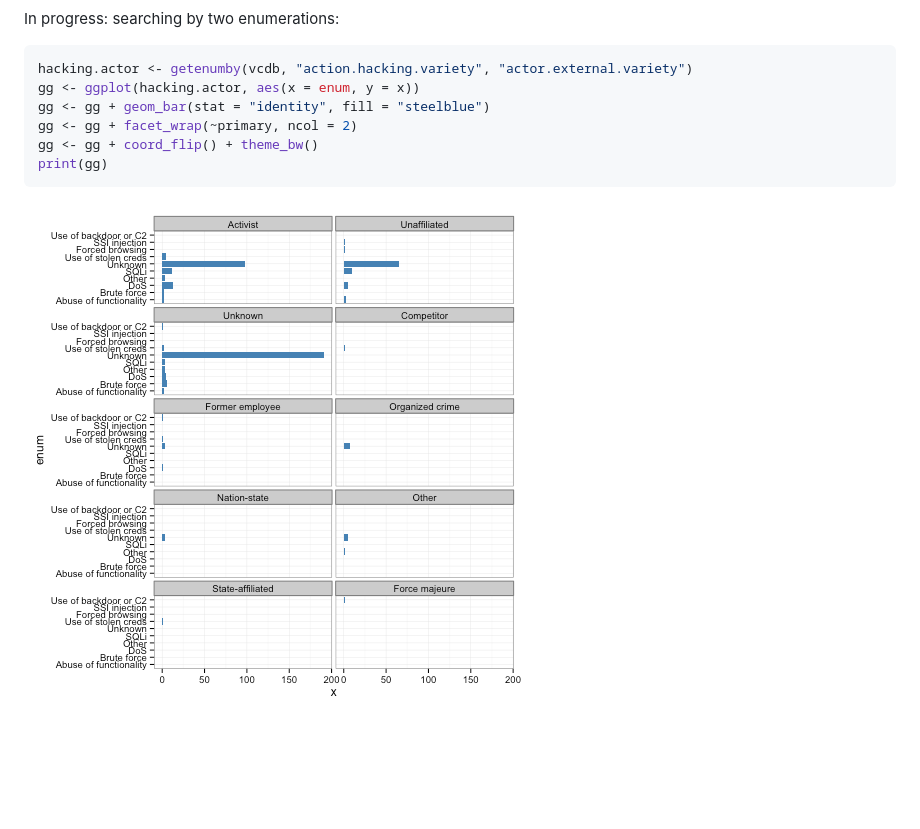
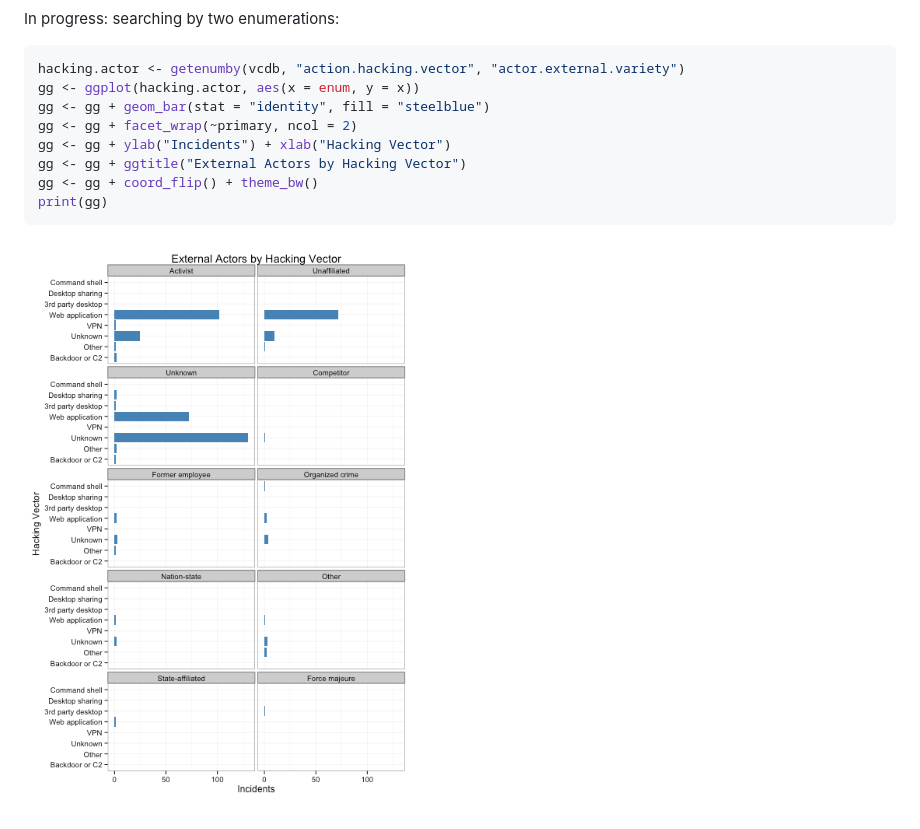
Before and after one commit to vz-risk/verisr, a Markdown page: README.md, the part around the change. Drawn GitHub-style; pictures changed too: figure/unnamed-chunk-6.png; blank space fills up the shorter version.

````diff
--- a/README.md
+++ b/README.md
@@ -82,10 +82,12 @@ In progress: searching by two enumerations:
 
 
 ```r
-hacking.actor <- getenumby(vcdb, "action.hacking.variety", "actor.external.variety")
+hacking.actor <- getenumby(vcdb, "action.hacking.vector", "actor.external.variety")
 gg <- ggplot(hacking.actor, aes(x = enum, y = x))
 gg <- gg + geom_bar(stat = "identity", fill = "steelblue")
 gg <- gg + facet_wrap(~primary, ncol = 2)
+gg <- gg + ylab("Incidents") + xlab("Hacking Vector")
+gg <- gg + ggtitle("External Actors by Hacking Vector")
 gg <- gg + coord_flip() + theme_bw()
 print(gg)
 ```
````
Also changed, not shown: figure/unnamed-chunk-4.png (deleted), 1 other file.
